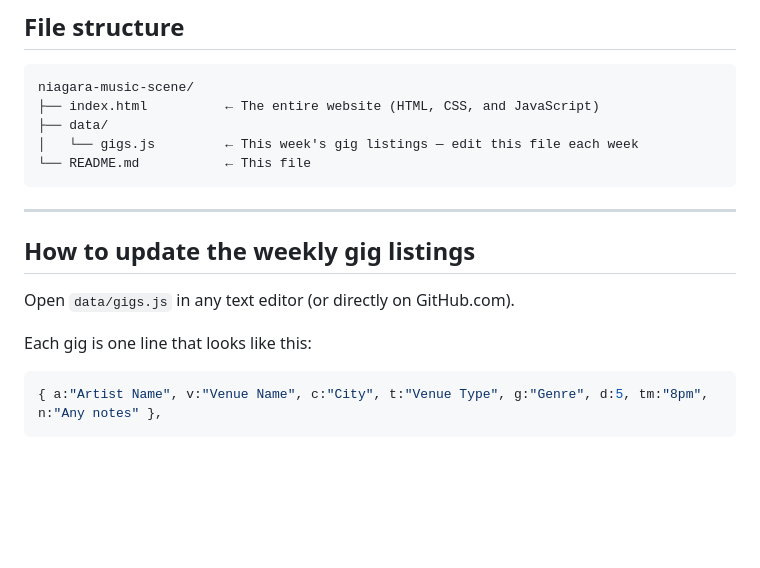
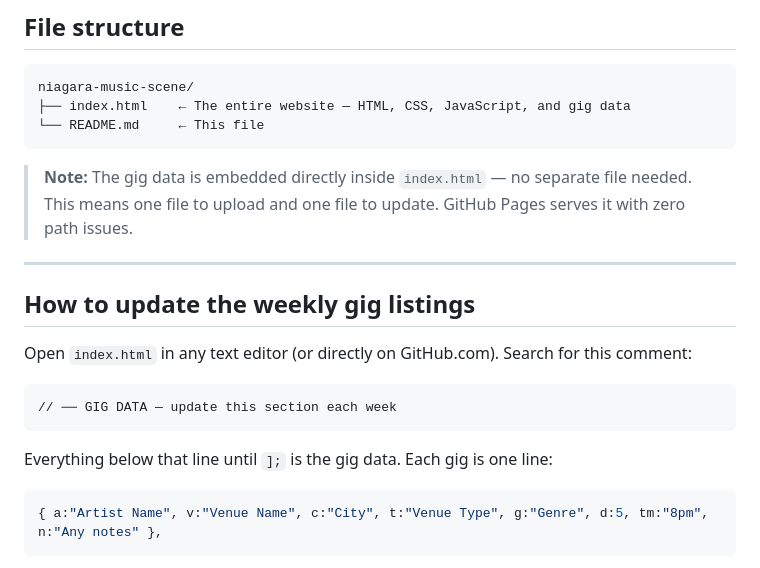
Before and after one commit to matthope001-hub/niagara-music-scene, a Markdown page: README.md, the part around the change. Drawn GitHub-style; blank space fills up the shorter version.

````diff
--- a/README.md
+++ b/README.md
@@ -18,19 +18,23 @@ It is designed to replace the manually-typed Facebook post with something search
 
 ```
 niagara-music-scene/
-├── index.html          ← The entire website (HTML, CSS, and JavaScript)
-├── data/
-│   └── gigs.js         ← This week's gig listings — edit this file each week
-└── README.md           ← This file
+├── index.html    ← The entire website — HTML, CSS, JavaScript, and gig data
+└── README.md     ← This file
 ```
+
+> **Note:** The gig data is embedded directly inside `index.html` — no separate file needed. This means one file to upload and one file to update. GitHub Pages serves it with zero path issues.
 
 ---
 
 ## How to update the weekly gig listings
 
-Open `data/gigs.js` in any text editor (or directly on GitHub.com).
+Open `index.html` in any text editor (or directly on GitHub.com). Search for this comment:
 
-Each gig is one line that looks like this:
+```
+// ── GIG DATA — update this section each week
+```
+
+Everything below that line until `];` is the gig data. Each gig is one line:
 
 ```js
 { a:"Artist Name", v:"Venue Name", c:"City", t:"Venue Type", g:"Genre", d:5, tm:"8pm", n:"Any notes" },
````
